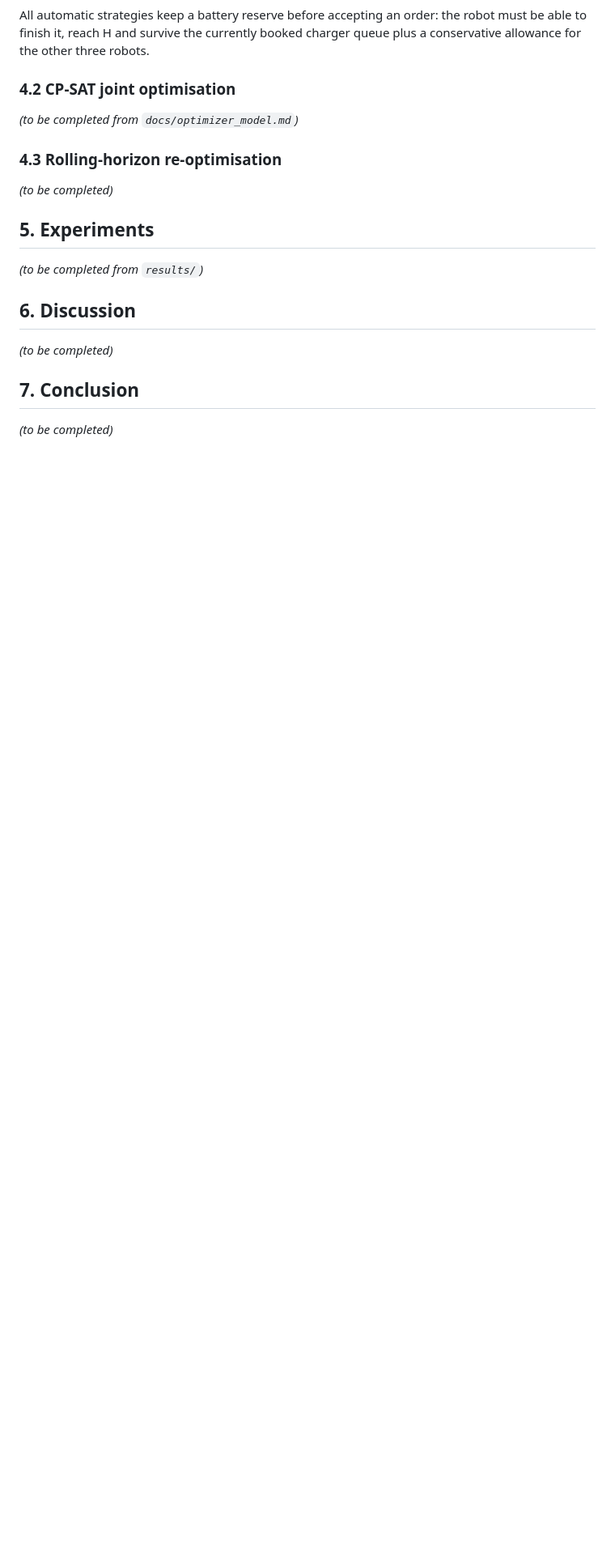
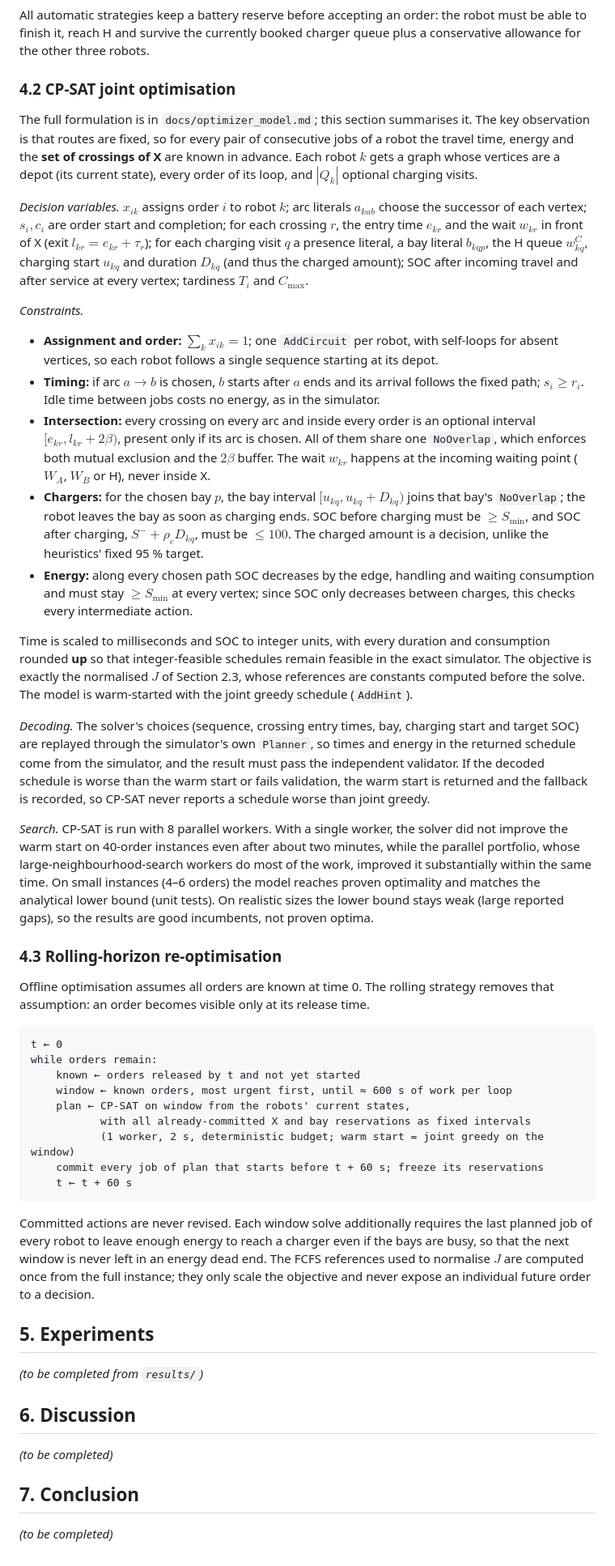
Before and after one commit to Eth4nMurpHy/robot-simulator, a Markdown page: report/report.md, the part around one of its changes. Shown at 81% size. GitHub-like rendering; blank space fills up the shorter version.

Commit message:
Report: normalised objective, CP-SAT model and rolling horizon
Co-Authored-By: Claude Opus 5.5 <noreply@anthropic.com>

````diff
--- a/report/report.md
+++ b/report/report.md
@@ -118,11 +126,77 @@ the other three robots.
 
 ### 4.2 CP-SAT joint optimisation
 
-*(to be completed from `docs/optimizer_model.md`)*
+The full formulation is in `docs/optimizer_model.md`; this section summarises it. The key
+observation is that routes are fixed, so for every pair of consecutive jobs of a robot the travel
+time, energy and the **set of crossings of X** are known in advance. Each robot $k$ gets a graph whose
+vertices are a depot (its current state), every order of its loop, and $|Q_k|$ optional charging
+visits.
+
+*Decision variables.* $x_{ik}$ assigns order $i$ to robot $k$; arc literals $a_{kab}$ choose the
+successor of each vertex; $s_i, c_i$ are order start and completion; for each crossing $r$, the entry
+time $e_{kr}$ and the wait $w_{kr}$ in front of X (exit $l_{kr} = e_{kr} + \tau_r$); for each charging
+visit $q$ a presence literal, a bay literal $b_{kqp}$, the H queue $w^C_{kq}$, charging start $u_{kq}$
+and duration $D_{kq}$ (and thus the charged amount); SOC after incoming travel and after service at
+every vertex; tardiness $T_i$ and $C_{\max}$.
+
+*Constraints.*
+
+- **Assignment and order:** $\sum_k x_{ik} = 1$; one `AddCircuit` per robot, with self-loops for
+  absent vertices, so each robot follows a single sequence starting at its depot.
+- **Timing:** if arc $a \to b$ is chosen, $b$ starts after $a$ ends and its arrival follows the
+  fixed path; $s_i \ge r_i$. Idle time between jobs costs no energy, as in the simulator.
+- **Intersection:** every crossing on every arc and inside every order is an optional interval
+  $[e_{kr}, l_{kr} + 2\beta)$, present only if its arc is chosen. All of them share one `NoOverlap`,
+  which enforces both mutual exclusion and the $2\beta$ buffer. The wait $w_{kr}$ happens at the
+  incoming waiting point ($W_A$, $W_B$ or H), never inside X.
+- **Chargers:** for the chosen bay $p$, the bay interval $[u_{kq}, u_{kq} + D_{kq})$ joins that bay's
+  `NoOverlap`; the robot leaves the bay as soon as charging ends. SOC before charging must be
+  $\ge S_{\min}$, and SOC after charging, $S^- + \rho_c D_{kq}$, must be $\le 100$. The charged amount
+  is a decision, unlike the heuristics' fixed 95 % target.
+- **Energy:** along every chosen path SOC decreases by the edge, handling and waiting consumption and
+  must stay $\ge S_{\min}$ at every vertex; since SOC only decreases between charges, this checks
+  every intermediate action.
+
+Time is scaled to milliseconds and SOC to integer units, with every duration and consumption rounded
+**up** so that integer-feasible schedules remain feasible in the exact simulator. The objective is
+exactly the normalised $J$ of Section 2.3, whose references are constants computed before the solve.
+The model is warm-started with the joint greedy schedule (`AddHint`).
+
+*Decoding.* The solver's choices (sequence, crossing entry times, bay, charging start and target SOC)
+are replayed through the simulator's own `Planner`, so times and energy in the returned schedule come
+from the simulator, and the result must pass the independent validator. If the decoded schedule is
+worse than the warm start or fails validation, the warm start is returned and the fallback is
+recorded, so CP-SAT never reports a schedule worse than joint greedy.
+
+*Search.* CP-SAT is run with 8 parallel workers. With a single worker, the solver did not improve the
+warm start on 40-order instances even after about two minutes, while the parallel portfolio, whose
+large-neighbourhood-search workers do most of the work, improved it substantially within the same
+time. On small instances (4–6 orders) the model reaches proven optimality and matches the analytical
+lower bound (unit tests). On realistic sizes the lower bound stays weak (large reported gaps), so the
+results are good incumbents, not proven optima.
 
 ### 4.3 Rolling-horizon re-optimisation
 
-*(to be completed)*
+Offline optimisation assumes all orders are known at time 0. The rolling strategy removes that
+assumption: an order becomes visible only at its release time.
+
+```
+t ← 0
+while orders remain:
+    known ← orders released by t and not yet started
+    window ← known orders, most urgent first, until ≈ 600 s of work per loop
+    plan ← CP-SAT on window from the robots' current states,
+           with all already-committed X and bay reservations as fixed intervals
+           (1 worker, 2 s, deterministic budget; warm start = joint greedy on the window)
+    commit every job of plan that starts before t + 60 s; freeze its reservations
+    t ← t + 60 s
+```
+
+Committed actions are never revised. Each window solve additionally requires the last planned job
+of every robot to leave enough energy to reach a charger even if the bays are busy, so that the next
+window is never left in an energy dead end. The FCFS references used to normalise $J$ are computed
+once from the full instance; they only scale the objective and never expose an individual future
+order to a decision.
 
 ## 5. Experiments
 
````
Also changed, not shown: other parts of report/report.md (+16 -8 lines).
